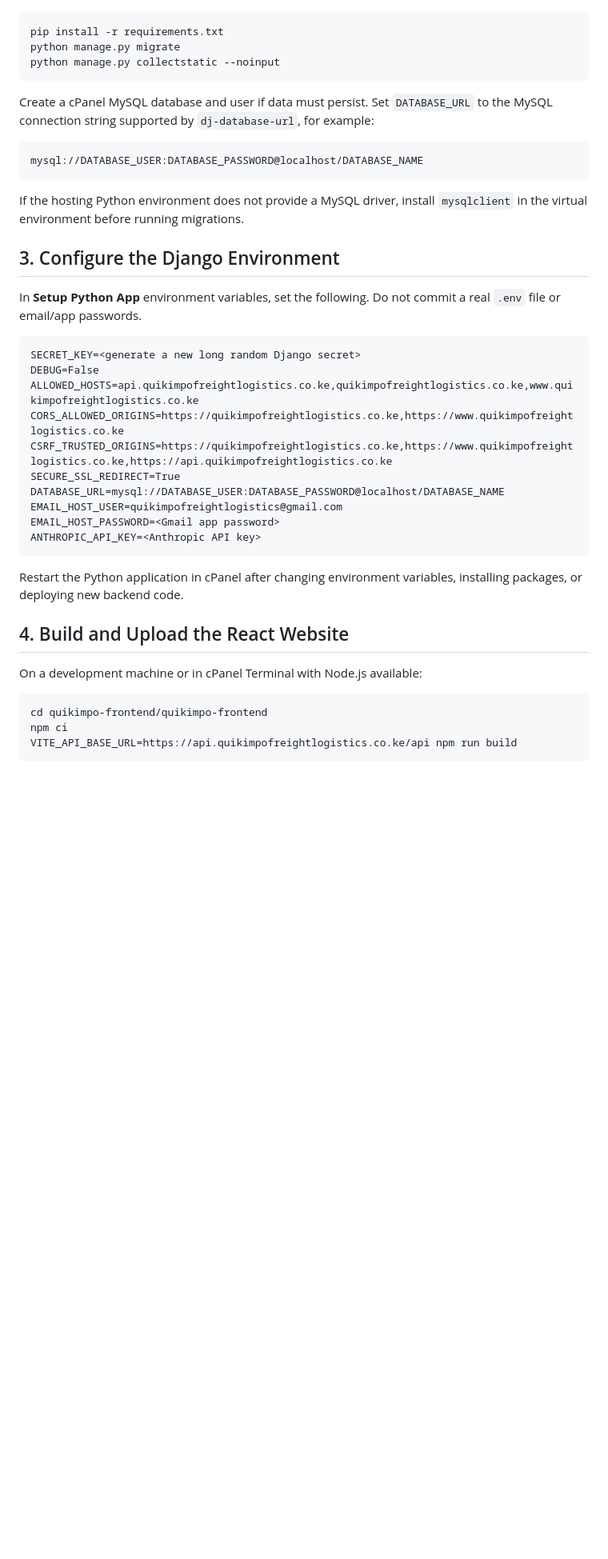
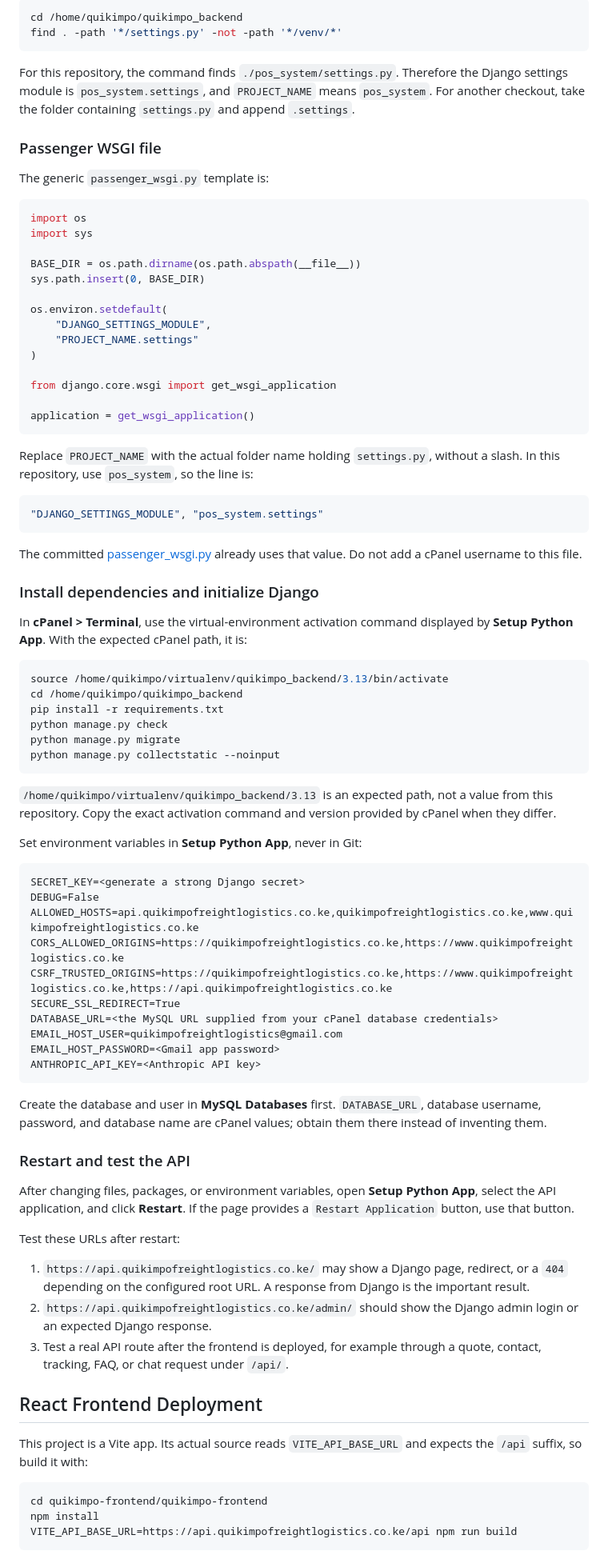
Before and after one commit to Jazinohtots/quikimpo, a Markdown page: CPANEL_DEPLOYMENT.md, the part around one of its changes. Shown at 80% size. GitHub-like rendering; blank space fills up the shorter version.

````diff
--- a/CPANEL_DEPLOYMENT.md
+++ b/CPANEL_DEPLOYMENT.md
@@ -23,44 +64,89 @@ Using an API subdomain keeps the React static files and the Django Passenger app
 
 ```bash
+cd /home/quikimpo/quikimpo_backend
+find . -path '*/settings.py' -not -path '*/venv/*'
+```
+
+For this repository, the command finds `./pos_system/settings.py`. Therefore the Django settings module is `pos_system.settings`, and `PROJECT_NAME` means `pos_system`. For another checkout, take the folder containing `settings.py` and append `.settings`.
+
+### Passenger WSGI file
+
+The generic `passenger_wsgi.py` template is:
+
+```python
+import os
+import sys
+
+BASE_DIR = os.path.dirname(os.path.abspath(__file__))
+sys.path.insert(0, BASE_DIR)
+
+os.environ.setdefault(
+    "DJANGO_SETTINGS_MODULE",
+    "PROJECT_NAME.settings"
+)
+
+from django.core.wsgi import get_wsgi_application
+
+application = get_wsgi_application()
+```
+
+Replace `PROJECT_NAME` with the actual folder name holding `settings.py`, without a slash. In this repository, use `pos_system`, so the line is:
+
+```python
+"DJANGO_SETTINGS_MODULE", "pos_system.settings"
+```
+
+The committed [passenger_wsgi.py](quikimpo-backend/quikimpo-main/passenger_wsgi.py) already uses that value. Do not add a cPanel username to this file.
+
+### Install dependencies and initialize Django
+
+In **cPanel > Terminal**, use the virtual-environment activation command displayed by **Setup Python App**. With the expected cPanel path, it is:
+
+```bash
+source /home/quikimpo/virtualenv/quikimpo_backend/3.13/bin/activate
+cd /home/quikimpo/quikimpo_backend
 pip install -r requirements.txt
+python manage.py check
 python manage.py migrate
 python manage.py collectstatic --noinput
 ```
 
-Create a cPanel MySQL database and user if data must persist. Set `DATABASE_URL` to the MySQL connection string supported by `dj-database-url`, for example:
+`/home/quikimpo/virtualenv/quikimpo_backend/3.13` is an expected path, not a value from this repository. Copy the exact activation command and version provided by cPanel when they differ.
+
+Set environment variables in **Setup Python App**, never in Git:
 
 ```text
-mysql://DATABASE_USER:DATABASE_PASSWORD@localhost/DATABASE_NAME
-```
-
-If the hosting Python environment does not provide a MySQL driver, install `mysqlclient` in the virtual environment before running migrations.
-
-## 3. Configure the Django Environment
-
-In **Setup Python App** environment variables, set the following. Do not commit a real `.env` file or email/app passwords.
-
-```text
-SECRET_KEY=<generate a new long random Django secret>
+SECRET_KEY=<generate a strong Django secret>
 DEBUG=False
 ALLOWED_HOSTS=api.quikimpofreightlogistics.co.ke,quikimpofreightlogistics.co.ke,www.quikimpofreightlogistics.co.ke
 CORS_ALLOWED_ORIGINS=https://quikimpofreightlogistics.co.ke,https://www.quikimpofreightlogistics.co.ke
 CSRF_TRUSTED_ORIGINS=https://quikimpofreightlogistics.co.ke,https://www.quikimpofreightlogistics.co.ke,https://api.quikimpofreightlogistics.co.ke
 SECURE_SSL_REDIRECT=True
-DATABASE_URL=mysql://DATABASE_USER:DATABASE_PASSWORD@localhost/DATABASE_NAME
+DATABASE_URL=<the MySQL URL supplied from your cPanel database credentials>
 EMAIL_HOST_USER=quikimpofreightlogistics@gmail.com
 EMAIL_HOST_PASSWORD=<Gmail app password>
 ANTHROPIC_API_KEY=<Anthropic API key>
 ```
 
-Restart the Python application in cPanel after changing environment variables, installing packages, or deploying new backend code.
+Create the database and user in **MySQL Databases** first. `DATABASE_URL`, database username, password, and database name are cPanel values; obtain them there instead of inventing them.
 
-## 4. Build and Upload the React Website
+### Restart and test the API
 
-On a development machine or in cPanel Terminal with Node.js available:
+After changing files, packages, or environment variables, open **Setup Python App**, select the API application, and click **Restart**. If the page provides a `Restart Application` button, use that button.
+
+Test these URLs after restart:
+
+1. `https://api.quikimpofreightlogistics.co.ke/` may show a Django page, redirect, or a `404` depending on the configured root URL. A response from Django is the important result.
+2. `https://api.quikimpofreightlogistics.co.ke/admin/` should show the Django admin login or an expected Django response.
+3. Test a real API route after the frontend is deployed, for example through a quote, contact, tracking, FAQ, or chat request under `/api/`.
+
+## React Frontend Deployment
+
+This project is a Vite app. Its actual source reads `VITE_API_BASE_URL` and expects the `/api` suffix, so build it with:
 
 ```bash
 cd quikimpo-frontend/quikimpo-frontend
-npm ci
+npm install
 VITE_API_BASE_URL=https://api.quikimpofreightlogistics.co.ke/api npm run build
 ```
 
````
Also changed, not shown: other parts of CPANEL_DEPLOYMENT.md (+111 -23 lines).
